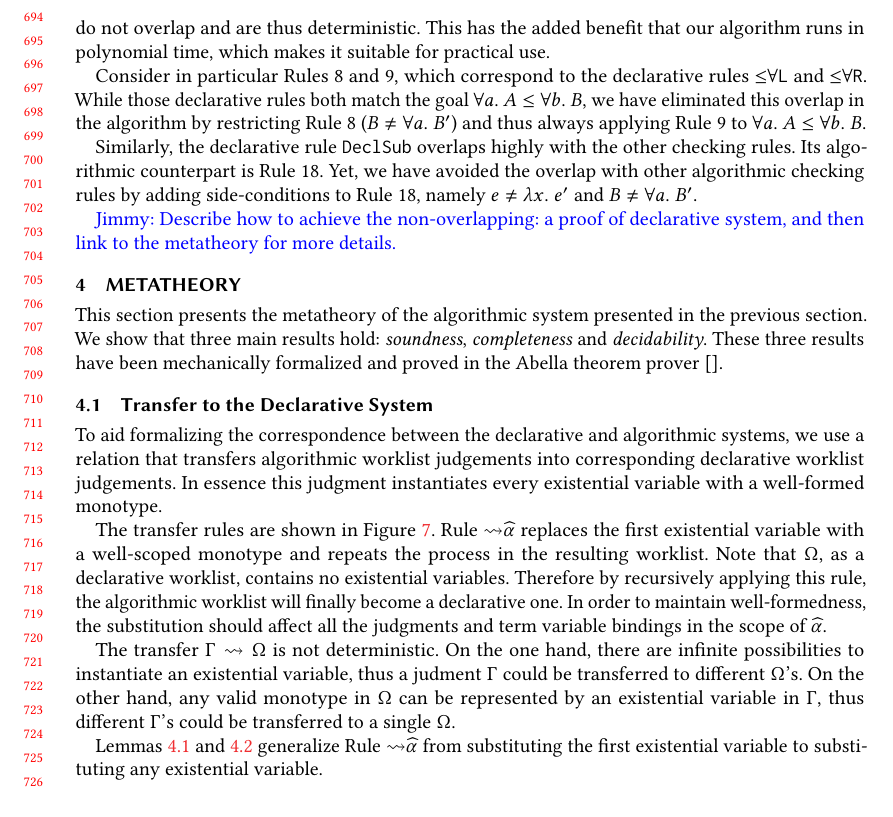
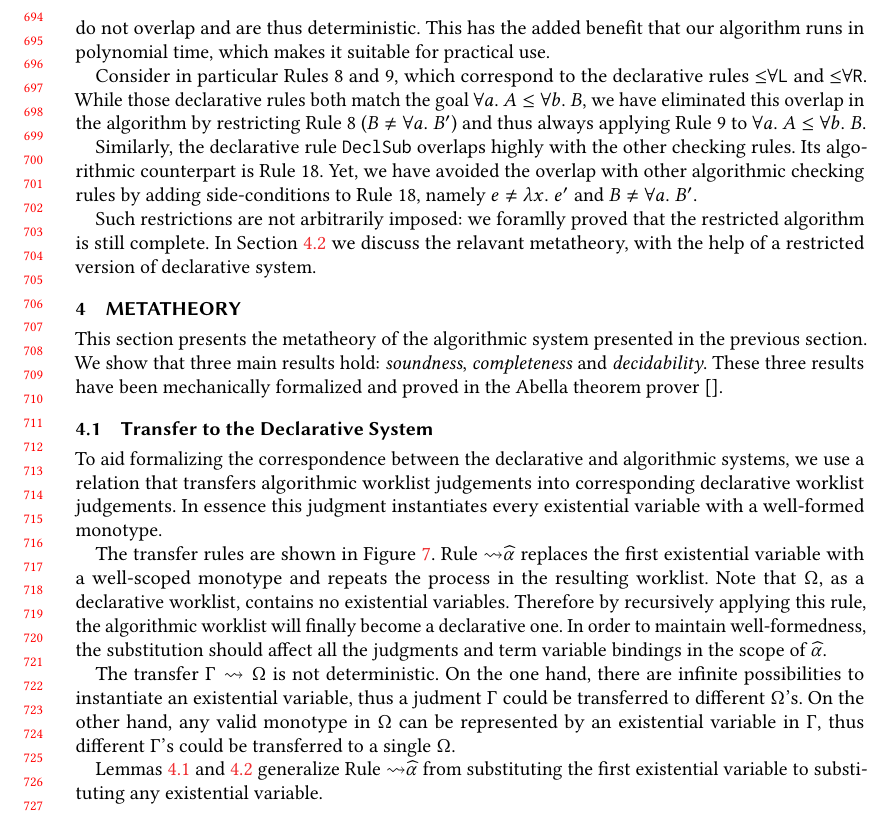
Before and after one commit to JimmyZJX/TypingFormalization, a LaTeX paper (main.tex, which reads sections/algorithm.tex): part of page 15 of 25, cut so that both start at the same text, the shorter picture padded with empty space. Compiled offline with pdfLaTeX.

Commit message:
S3 last paragraph, pointing to S4.2

```diff
--- a/sections/algorithm.tex
+++ b/sections/algorithm.tex
@@ -347,5 +347,7 @@ other checking rules. Its algorithmic counterpart is Rule 18. Yet, we have
 avoided the overlap with other algorithmic checking rules by adding
 side-conditions to Rule 18, namely $e\neq\lam e'$ and $B\neq\all B'$.
 
-\jimmy{Describe how to achieve the non-overlapping: a proof of declarative system,
-and then link to the metatheory for more details.}
+Such restrictions are not arbitrarily imposed:
+we foramlly proved that the restricted algorithm is still complete.
+In Section~\ref{sec:metatheory:non-overlapping} we discuss the relavant metatheory,
+with the help of a restricted version of declarative system.
```
Also changed, not shown: sections/Metatheory.tex (+1 -0 lines).
